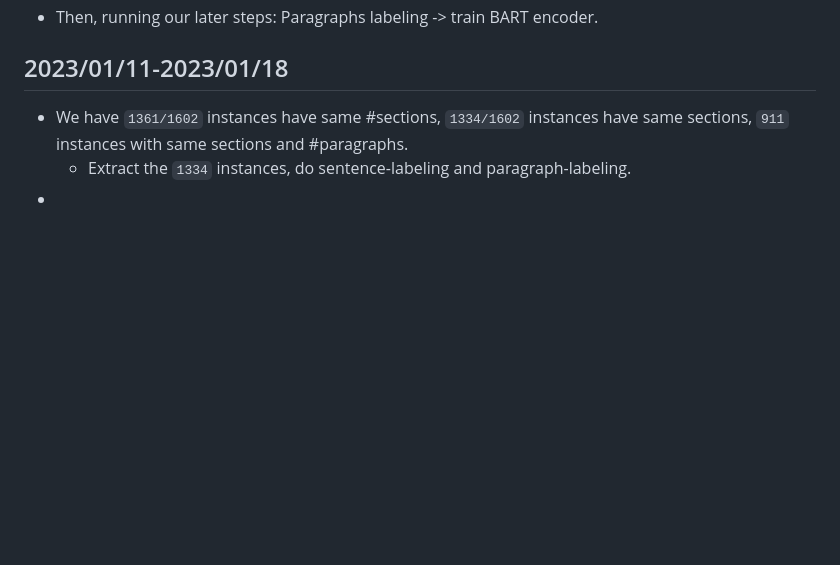
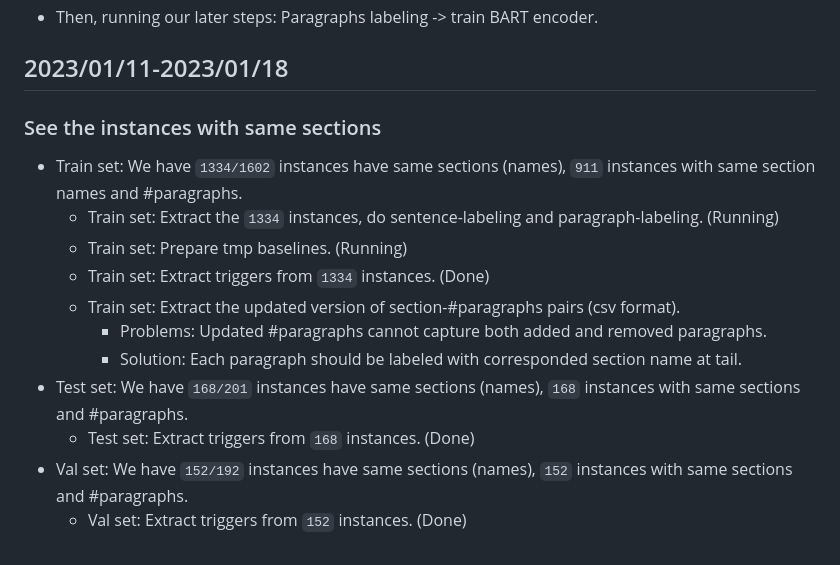
Before and after one commit to theQuert/Knowledge-Updating-System, a Markdown page: progress.md, the part around the change. Rendered like a GitHub page; blank space fills up the shorter version.

Commit message:
Update new problem: Capture paragraphs under labeled articles

```diff
--- a/progress.md
+++ b/progress.md
@@ -200,6 +200,15 @@ tokenizer.save_pretrained('../PRIMER_wcep/new')
 - Then, running our later steps: Paragraphs labeling -> train BART encoder.
 
 ## 2023/01/11-2023/01/18
-- We have `1361/1602` instances have same #sections, `1334/1602` instances have same sections, `911` instances with same sections and #paragraphs.
-    - Extract the `1334` instances, do sentence-labeling and paragraph-labeling.
--
+### See the instances with same sections
+- Train set: We have `1334/1602` instances have same sections (names), `911` instances with same section names and #paragraphs.
+    - Train set: Extract the `1334` instances, do sentence-labeling and paragraph-labeling. (Running)
+    - Train set: Prepare tmp baselines. (Running)
+    - Train set: Extract triggers from `1334` instances. (Done)
+    - Train set: Extract the updated version of section-#paragraphs pairs (csv format).
+        - Problems: Updated #paragraphs cannot capture both added and removed paragraphs.
+        - Solution: Each paragraph should be labeled with corresponded section name at tail.
+- Test set: We have `168/201` instances have same sections (names), `168` instances with same sections and #paragraphs.
+    - Test set: Extract triggers from `168` instances. (Done)
+- Val set: We have `152/192` instances have same sections (names), `152` instances with same sections and #paragraphs.
+    - Val set: Extract triggers from `152` instances. (Done)
```
